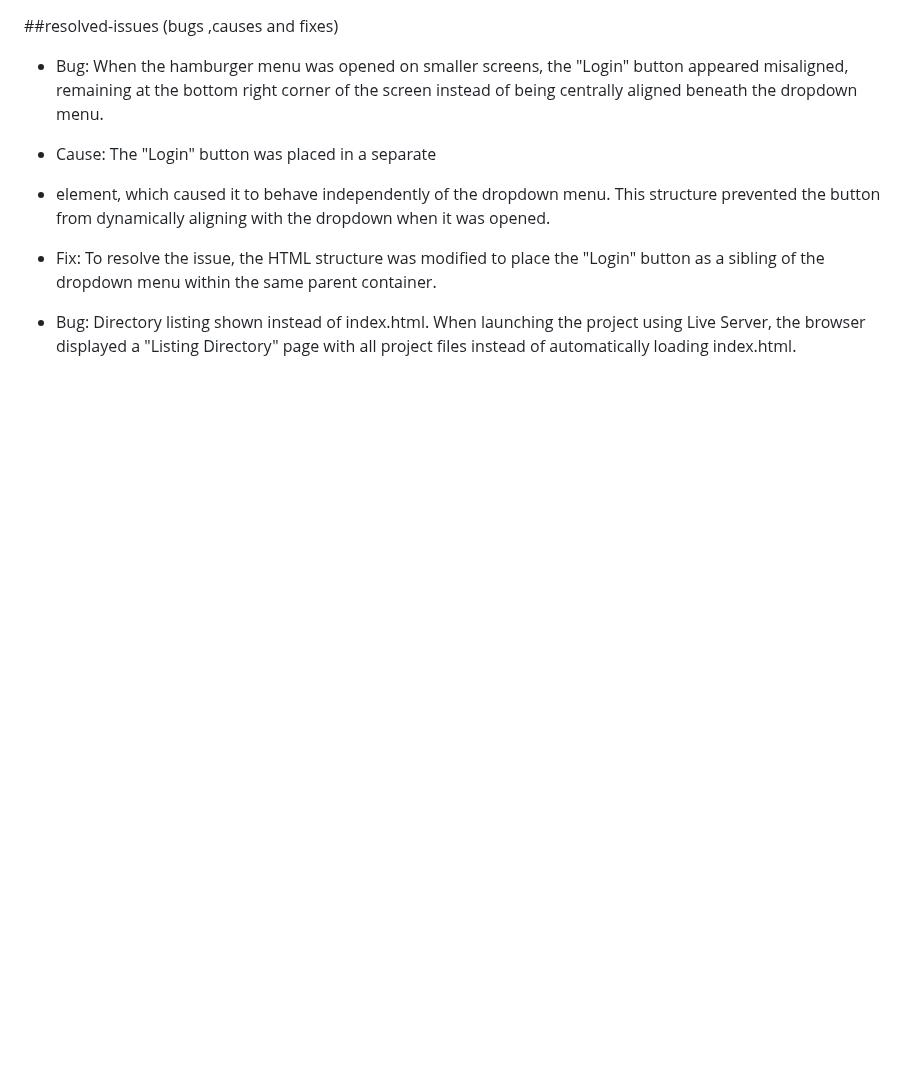
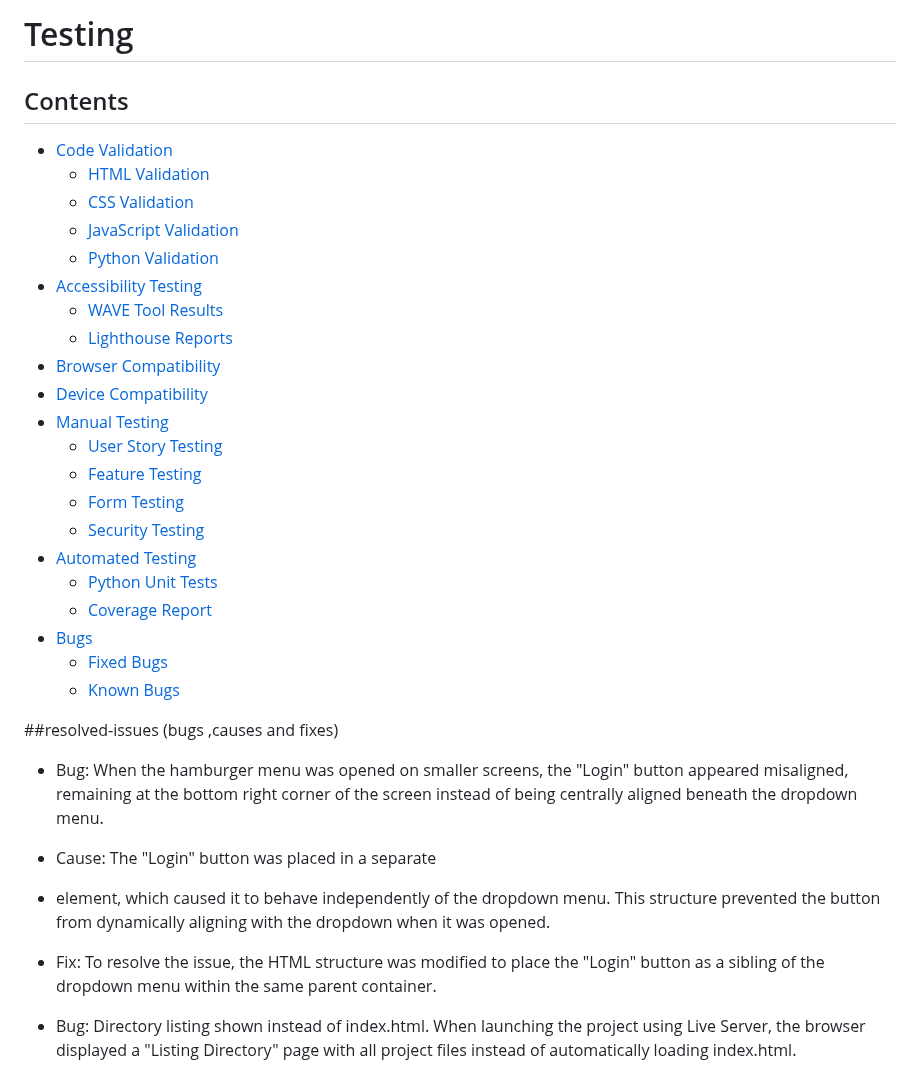
Before and after one commit to onur-CK/SkillFlow, a Markdown page: TESTING.md, the part around the change. Rendered like a GitHub page; blank space fills up the shorter version.

```diff
--- a/TESTING.md
+++ b/TESTING.md
@@ -1,3 +1,35 @@
+# Testing
+
+## Contents
+* [Code Validation](#code-validation)
+    * [HTML Validation](#html-validation)
+    * [CSS Validation](#css-validation)
+    * [JavaScript Validation](#javascript-validation)
+    * [Python Validation](#python-validation)
+* [Accessibility Testing](#accessibility-testing)
+    * [WAVE Tool Results](#wave-tool-results)
+    * [Lighthouse Reports](#lighthouse-reports)
+* [Browser Compatibility](#browser-compatibility)
+* [Device Compatibility](#device-compatibility)
+* [Manual Testing](#manual-testing)
+    * [User Story Testing](#user-story-testing)
+    * [Feature Testing](#feature-testing)
+    * [Form Testing](#form-testing)
+    * [Security Testing](#security-testing)
+* [Automated Testing](#automated-testing)
+    * [Python Unit Tests](#python-unit-tests)
+    * [Coverage Report](#coverage-report)
+* [Bugs](#bugs)
+    * [Fixed Bugs](#fixed-bugs)
+    * [Known Bugs](#known-bugs)
+
+
+
+
+
+
+
+
 ##resolved-issues (bugs ,causes and fixes)
 - Bug: When the hamburger menu was opened on smaller screens, the "Login" button appeared misaligned, remaining at the bottom right corner of the screen instead of being centrally aligned beneath the dropdown menu.
 - Cause: The "Login" button was placed in a separate <li> element, which caused it to behave independently of the dropdown menu. This structure prevented the button from dynamically aligning with the dropdown when it was opened.
```
Also changed, not shown: AGILE.md (+18 -0 lines), README.md (+4 -6 lines).
